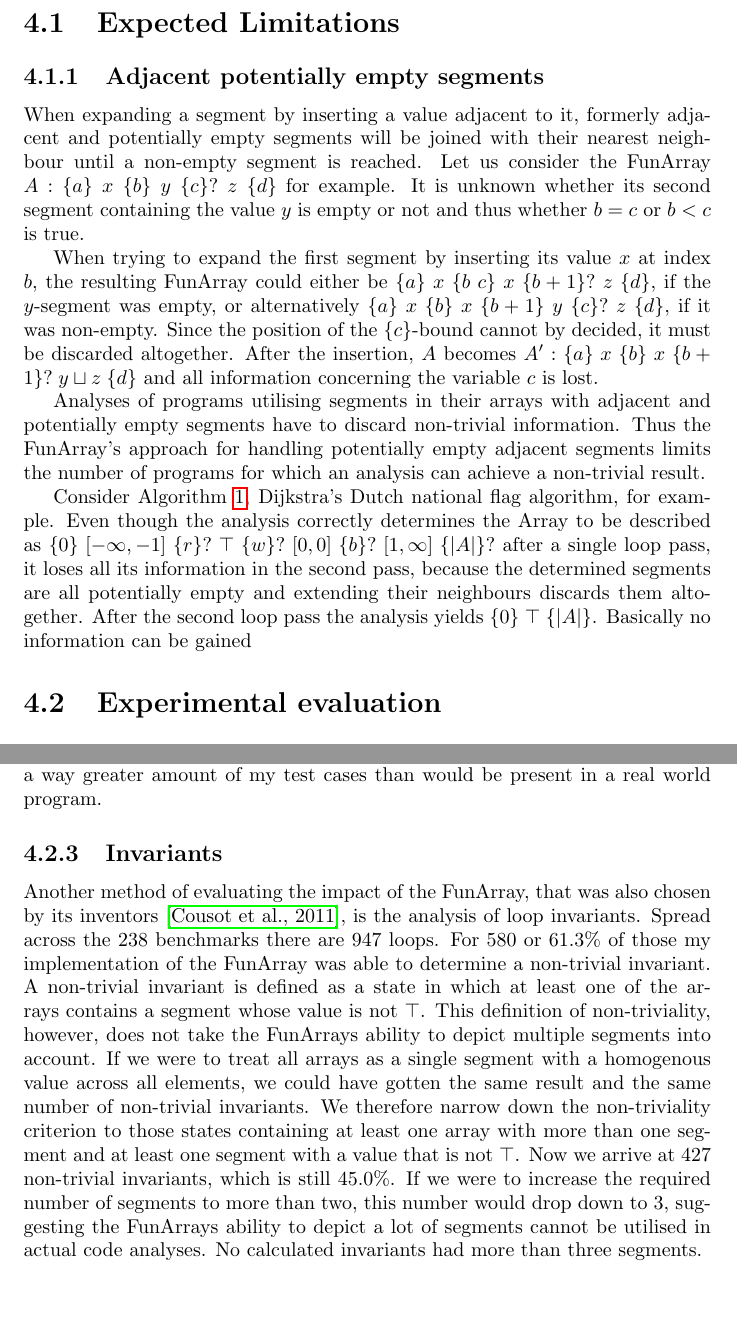
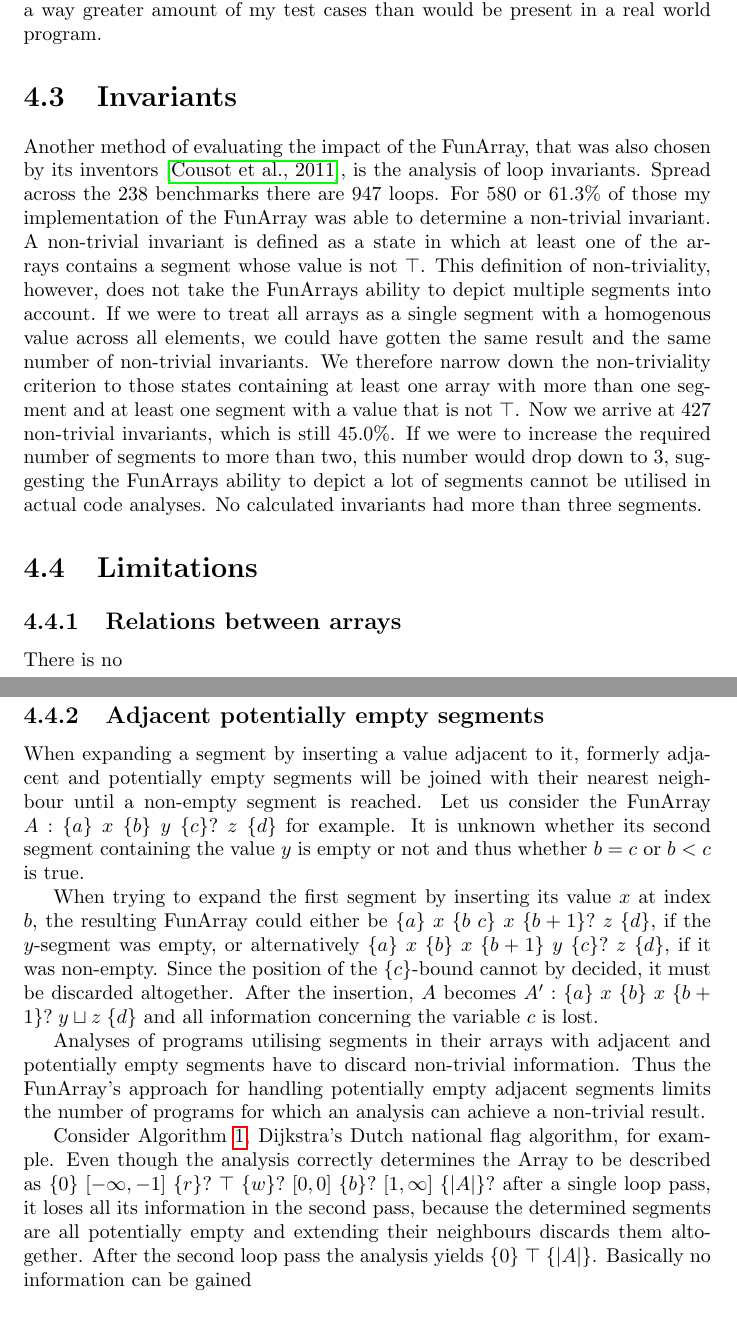
Before and after one commit to m-hofstetter/Bachelors-Thesis, a LaTeX thesis (bachelorsthesis.tex): two parts of pages 5 and 7 of 9 before the commit and two parts of pages 6 and 7 of 10 after it, joined at a grey line, cut so that both start at the same text, the shorter picture padded with empty space. Compiled offline with pdfLaTeX.

Commit message:
Reorder sections

```diff
--- a/bachelorsthesis.tex
+++ b/bachelorsthesis.tex
@@ -42,4 +42,3 @@
 \chapter{Implementation}
 \chapter{Evaluation}
 
-\section{Expected Limitations}
@@ -46,3 +62,14 @@
+Cousot, Cousot and Logozzo were able to correctly assert 61 out of 1800 or 3.4\% of proof obligations when analysing the FunArray implementation using itself \cite{cousot2011}. This roughly matches my results of 24 out of 247 or 9.7\%, considering the easy initialisation assertions make up a way greater amount of my test cases than would be present in a real world program.
+
+\section{Invariants}
+Another method of evaluating the impact of the FunArray, that was also chosen by its inventors \cite{cousot2011}, is the analysis of loop invariants. Spread across the 238 benchmarks there are 947 loops. For 580 or 61.3\% of those my implementation of the FunArray was able to determine a non-trivial invariant. A non-trivial invariant is defined as a state in which at least one of the arrays contains a segment whose value is not $\top$.
+This definition of non-triviality, however, does not take the FunArrays ability to depict multiple segments into account. If we were to treat all arrays as a single segment with a homogenous value across all elements, we could have gotten the same result and the same number of non-trivial invariants. We therefore narrow down the non-triviality criterion to those states containing at least one array with more than one segment and at least one segment with a value that is not $\top$. Now we arrive at 427 non-trivial invariants, which is still 45.0\%.
+If we were to increase the required number of segments to more than two, this number would drop down to 3, suggesting the FunArrays ability to depict a lot of segments cannot be utilised in actual code analyses. No calculated invariants had more than three segments.
+
+
+\section{Limitations}
+\subsection{Relations between arrays}
+There is no
 \subsection{Adjacent potentially empty segments}
 When expanding a segment by inserting a value adjacent to it, formerly adjacent and potentially empty segments will be joined with their nearest neighbour until a non-empty segment is reached. Let us consider the FunArray \funArray{A:\bound{a} \fvalue{x} \bound{b} \fvalue{y} \bound{c}? \fvalue{z} \bound{d}} for example. It is unknown whether its second segment containing the value $y$ is empty or not and thus whether $b=c$ or $b<c$ is true.
 
@@ -53,7 +80,5 @@ When trying to expand the first segment by inserting its value $x$ at index $b$,
  Consider Algorithm \ref{algo:dijkstra}, Dijkstra's Dutch national flag algorithm, for example. Even though the analysis correctly determines the Array to be described as $\bound{0} \fvalue{[-\infty, -1]} \bound{r}? \fvalue{\top} \bound{w}? \fvalue{[0, 0]} \bound{b}? \fvalue{[1, \infty]}  \bound{|A|}?$ after a single loop pass, it loses all its information in the second pass, because the determined segments are all potentially empty and extending their neighbours discards them altogether. After the second loop pass the analysis yields $\bound{0} \fvalue{\top} \bound{|A|}$. Basically no information can be gained
 
 \input{res/dijkstra_algorithm.tex}
-\section{Experimental evaluation}
 
-Cousot, Cousot and Logozzo evaluate their implementation of the FunArray by analysing the main libraries of the .NET framework and the implementation itself \cite{cousot2011}. The .NET libraries have been chosen for this since they contain a large amount of code and a vast selection of functionalities and techniques. They, however, lack an important aspect: The specification of expected properties. The authors are able to infer thousands of invariants but cannot determine whether they actually provide any useful information for the further execution of the code. To check against pre-specified properties they ran the analysis on the implementation of the FunArray itself and annotated it with pre-conditions and proof obligations.
 
@@ -75,9 +85,3 @@ My implementation is able to correctly identify the result of 24 out of the 247
-Cousot, Cousot and Logozzo were able to correctly assert 61 out of 1800 or 3.4\% of proof obligations when analysing the FunArray implementation using itself \cite{cousot2011}. This roughly matches my results of 24 out of 247 or 9.7\%, considering the easy initialisation assertions make up a way greater amount of my test cases than would be present in a real world program.
-
-\subsection{Invariants}
-Another method of evaluating the impact of the FunArray, that was also chosen by its inventors \cite{cousot2011}, is the analysis of loop invariants. Spread across the 238 benchmarks there are 947 loops. For 580 or 61.3\% of those my implementation of the FunArray was able to determine a non-trivial invariant. A non-trivial invariant is defined as a state in which at least one of the arrays contains a segment whose value is not $\top$.
-This definition of non-triviality, however, does not take the FunArrays ability to depict multiple segments into account. If we were to treat all arrays as a single segment with a homogenous value across all elements, we could have gotten the same result and the same number of non-trivial invariants. We therefore narrow down the non-triviality criterion to those states containing at least one array with more than one segment and at least one segment with a value that is not $\top$. Now we arrive at 427 non-trivial invariants, which is still 45.0\%.
-If we were to increase the required number of segments to more than two, this number would drop down to 3, suggesting the FunArrays ability to depict a lot of segments cannot be utilised in actual code analyses. No calculated invariants had more than three segments.
 
 
 \chapter{Conclusion}
```
Also changed, not shown: bachelorsthesis.tex (32 more changed lines).
